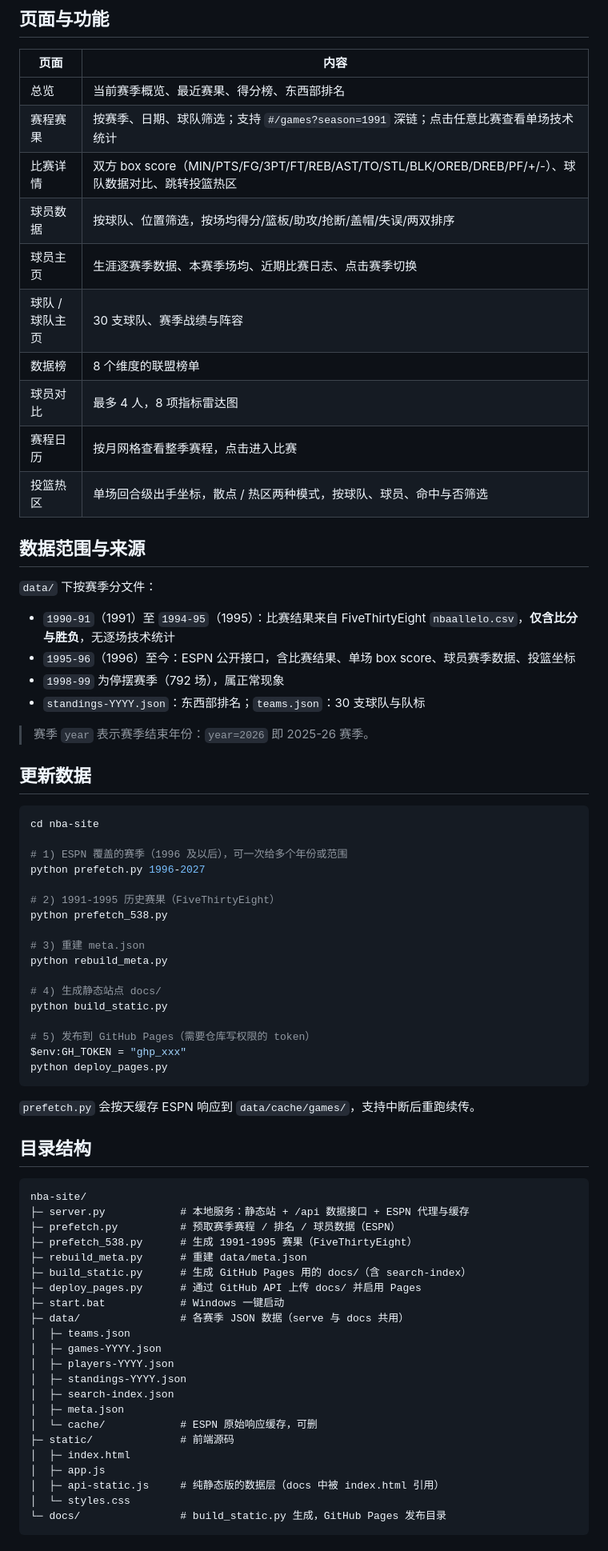
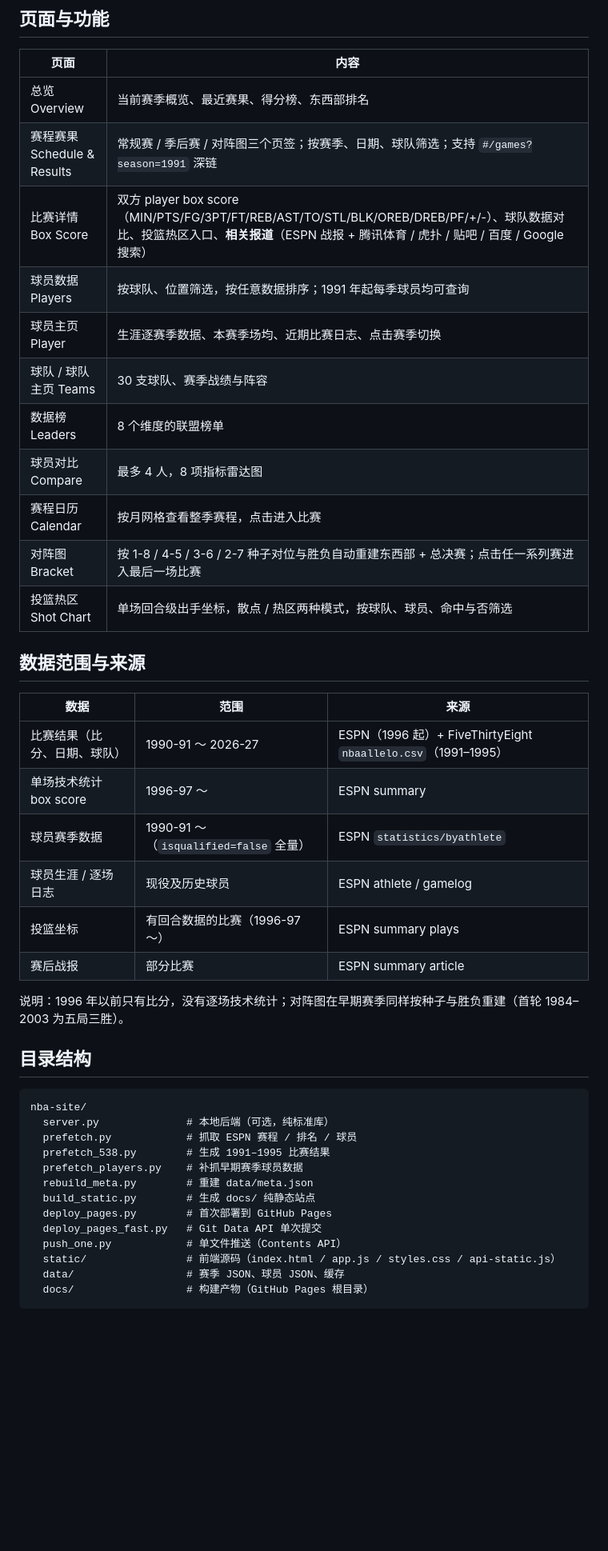
Before and after one commit to z36145530-bit/nba-explorer, a Markdown page: README.md, the part around one of its changes. Shown at 80% size. Rendered like a GitHub page; blank space fills up the shorter version.

Commit message:
fix: README.md

````diff
--- a/README.md
+++ b/README.md
@@ -31,74 +31,46 @@ python server.py --port 8600
 
 | 页面 | 内容 |
 | --- | --- |
-| 总览 | 当前赛季概览、最近赛果、得分榜、东西部排名 |
-| 赛程赛果 | 按赛季、日期、球队筛选；支持 `#/games?season=1991` 深链；点击任意比赛查看单场技术统计 |
-| 比赛详情 | 双方 box score（MIN/PTS/FG/3PT/FT/REB/AST/TO/STL/BLK/OREB/DREB/PF/+/-）、球队数据对比、跳转投篮热区 |
-| 球员数据 | 按球队、位置筛选，按场均得分/篮板/助攻/抢断/盖帽/失误/两双排序 |
-| 球员主页 | 生涯逐赛季数据、本赛季场均、近期比赛日志、点击赛季切换 |
-| 球队 / 球队主页 | 30 支球队、赛季战绩与阵容 |
-| 数据榜 | 8 个维度的联盟榜单 |
-| 球员对比 | 最多 4 人，8 项指标雷达图 |
-| 赛程日历 | 按月网格查看整季赛程，点击进入比赛 |
-| 投篮热区 | 单场回合级出手坐标，散点 / 热区两种模式，按球队、球员、命中与否筛选 |
+| 总览 Overview | 当前赛季概览、最近赛果、得分榜、东西部排名 |
+| 赛程赛果 Schedule & Results | 常规赛 / 季后赛 / 对阵图三个页签；按赛季、日期、球队筛选；支持 `#/games?season=1991` 深链 |
+| 比赛详情 Box Score | 双方 player box score（MIN/PTS/FG/3PT/FT/REB/AST/TO/STL/BLK/OREB/DREB/PF/+/-）、球队数据对比、投篮热区入口、**相关报道**（ESPN 战报 + 腾讯体育 / 虎扑 / 贴吧 / 百度 / Google 搜索） |
+| 球员数据 Players | 按球队、位置筛选，按任意数据排序；1991 年起每季球员均可查询 |
+| 球员主页 Player | 生涯逐赛季数据、本赛季场均、近期比赛日志、点击赛季切换 |
+| 球队 / 球队主页 Teams | 30 支球队、赛季战绩与阵容 |
+| 数据榜 Leaders | 8 个维度的联盟榜单 |
+| 球员对比 Compare | 最多 4 人，8 项指标雷达图 |
+| 赛程日历 Calendar | 按月网格查看整季赛程，点击进入比赛 |
+| 对阵图 Bracket | 按 1-8 / 4-5 / 3-6 / 2-7 种子对位与胜负自动重建东西部 + 总决赛；点击任一系列赛进入最后一场比赛 |
+| 投篮热区 Shot Chart | 单场回合级出手坐标，散点 / 热区两种模式，按球队、球员、命中与否筛选 |
 
 ## 数据范围与来源
 
-`data/` 下按赛季分文件：
+| 数据 | 范围 | 来源 |
+| --- | --- | --- |
+| 比赛结果（比分、日期、球队） | 1990-91 ～ 2026-27 | ESPN（1996 起）+ FiveThirtyEight `nbaallelo.csv`（1991–1995） |
+| 单场技术统计 box score | 1996-97 ～ | ESPN summary |
+| 球员赛季数据 | 1990-91 ～（`isqualified=false` 全量） | ESPN `statistics/byathlete` |
+| 球员生涯 / 逐场日志 | 现役及历史球员 | ESPN athlete / gamelog |
+| 投篮坐标 | 有回合数据的比赛（1996-97 ～） | ESPN summary plays |
+| 赛后战报 | 部分比赛 | ESPN summary article |
 
-- `1990-91`（1991）至 `1994-95`（1995）：比赛结果来自 FiveThirtyEight `nbaallelo.csv`，**仅含比分与胜负**，无逐场技术统计
-- `1995-96`（1996）至今：ESPN 公开接口，含比赛结果、单场 box score、球员赛季数据、投篮坐标
-- `1998-99` 为停摆赛季（792 场），属正常现象
-- `standings-YYYY.json`：东西部排名；`teams.json`：30 支球队与队标
-
-> 赛季 `year` 表示赛季结束年份：`year=2026` 即 2025-26 赛季。
-
-## 更新数据
-
-```powershell
-cd nba-site
-
-# 1) ESPN 覆盖的赛季（1996 及以后），可一次给多个年份或范围
-python prefetch.py 1996-2027
-
-# 2) 1991-1995 历史赛果（FiveThirtyEight）
-python prefetch_538.py
-
-# 3) 重建 meta.json
-python rebuild_meta.py
-
-# 4) 生成静态站点 docs/
-python build_static.py
-
-# 5) 发布到 GitHub Pages（需要仓库写权限的 token）
-$env:GH_TOKEN = "ghp_xxx"
-python deploy_pages.py
-```
-
-`prefetch.py` 会按天缓存 ESPN 响应到 `data/cache/games/`，支持中断后重跑续传。
+说明：1996 年以前只有比分，没有逐场技术统计；对阵图在早期赛季同样按种子与胜负重建（首轮 1984–2003 为五局三胜）。
 
 ## 目录结构
 
 ```
 nba-site/
-├─ server.py            # 本地服务：静态站 + /api 数据接口 + ESPN 代理与缓存
-├─ prefetch.py          # 预取赛季赛程 / 排名 / 球员数据（ESPN）
-├─ prefetch_538.py      # 生成 1991-1995 赛果（FiveThirtyEight）
-├─ rebuild_meta.py      # 重建 data/meta.json
-├─ build_static.py      # 生成 GitHub Pages 用的 docs/（含 search-index）
-├─ deploy_pages.py      # 通过 GitHub API 上传 docs/ 并启用 Pages
-├─ start.bat            # Windows 一键启动
-├─ data/                # 各赛季 JSON 数据（serve 与 docs 共用）
-│  ├─ teams.json
-│  ├─ games-YYYY.json
-│  ├─ players-YYYY.json
-│  ├─ standings-YYYY.json
-│  ├─ search-index.json
-│  ├─ meta.json
-│  └─ cache/            # ESPN 原始响应缓存，可删
-├─ static/              # 前端源码
-│  ├─ index.html
-│  ├─ app.js
-│  ├─ api-static.js     # 纯静态版的数据层（docs 中被 index.html 引用）
-│  └─ styles.css
-└─ docs/                # build_static.py 生成，GitHub Pages 发布目录
+  server.py              # 本地后端（可选，纯标准库）
+  prefetch.py            # 抓取 ESPN 赛程 / 排名 / 球员
+  prefetch_538.py        # 生成 1991–1995 比赛结果
+  prefetch_players.py    # 补抓早期赛季球员数据
+  rebuild_meta.py        # 重建 data/meta.json
+  build_static.py        # 生成 docs/ 纯静态站点
+  deploy_pages.py        # 首次部署到 GitHub Pages
+  deploy_pages_fast.py   # Git Data API 单次提交
+  push_one.py            # 单文件推送（Contents API）
+  static/                # 前端源码（index.html / app.js / styles.css / api-static.js）
+  data/                  # 赛季 JSON、球员 JSON、缓存
+  docs/                  # 构建产物（GitHub Pages 根目录）
+```
+
````
Also changed, not shown: other parts of README.md (+28 -10 lines).
